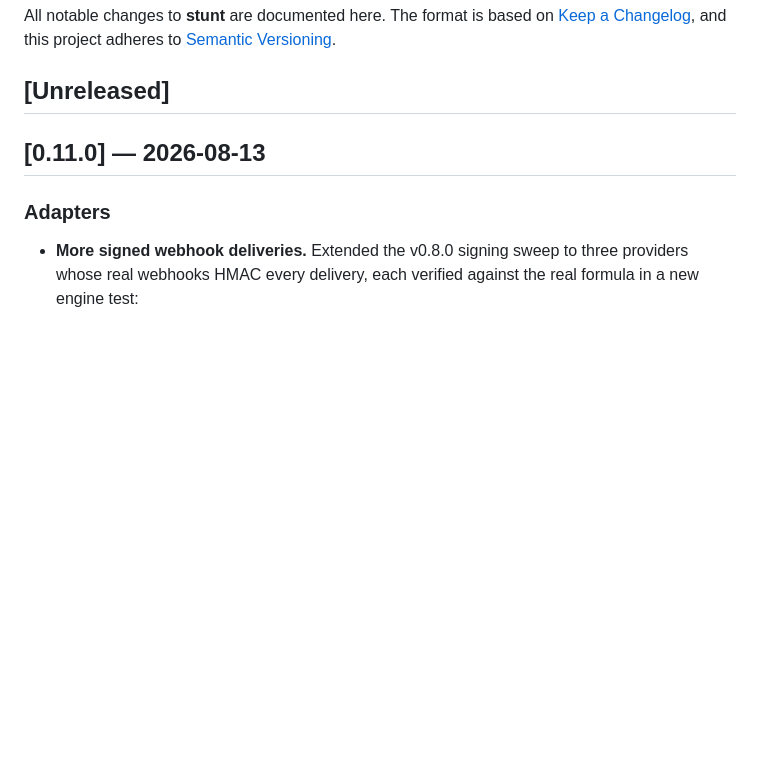
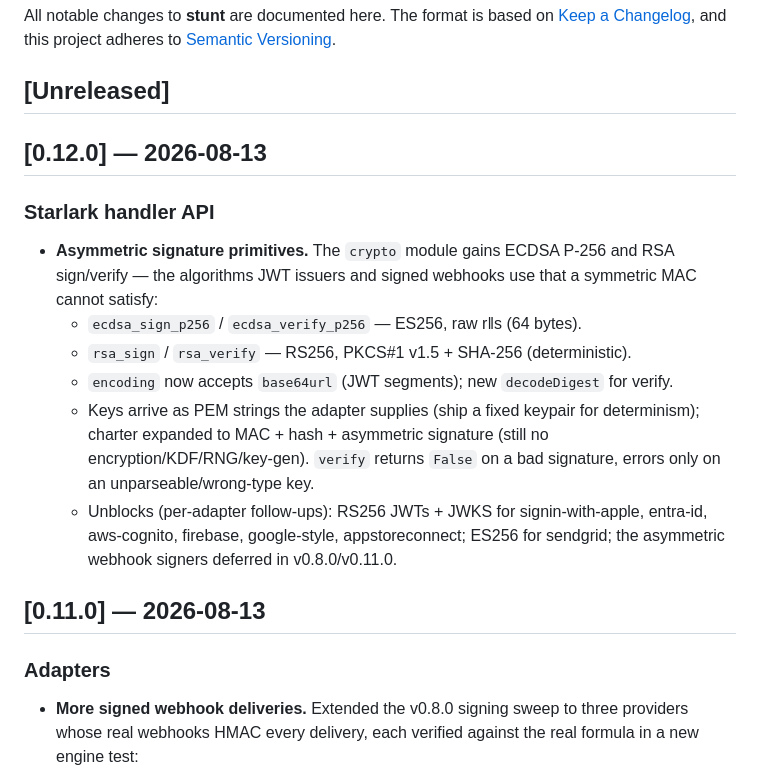
Before and after one commit to StuntAPI/stunt, a Markdown page: CHANGELOG.md, the part around the change. GitHub-like rendering; blank space fills up the shorter version.

Commit message:
docs(changelog): v0.12.0 — asymmetric signature primitives

```diff
--- a/CHANGELOG.md
+++ b/CHANGELOG.md
@@ -5,6 +5,25 @@ All notable changes to **stunt** are documented here. The format is based on
 [Semantic Versioning](https://semver.org/spec/v2.0.0.html).
 
 ## [Unreleased]
+
+## [0.12.0] — 2026-08-13
+
+### Starlark handler API
+
+- **Asymmetric signature primitives.** The `crypto` module gains ECDSA P-256
+  and RSA sign/verify — the algorithms JWT issuers and signed webhooks use that
+  a symmetric MAC cannot satisfy:
+  - `ecdsa_sign_p256` / `ecdsa_verify_p256` — ES256, raw r‖s (64 bytes).
+  - `rsa_sign` / `rsa_verify` — RS256, PKCS#1 v1.5 + SHA-256 (deterministic).
+  - `encoding` now accepts `base64url` (JWT segments); new `decodeDigest` for
+    verify.
+  - Keys arrive as PEM strings the adapter supplies (ship a fixed keypair for
+    determinism); charter expanded to MAC + hash + asymmetric signature (still
+    no encryption/KDF/RNG/key-gen). `verify` returns `False` on a bad
+    signature, errors only on an unparseable/wrong-type key.
+  - Unblocks (per-adapter follow-ups): RS256 JWTs + JWKS for signin-with-apple,
+    entra-id, aws-cognito, firebase, google-style, appstoreconnect; ES256 for
+    sendgrid; the asymmetric webhook signers deferred in v0.8.0/v0.11.0.
 
 ## [0.11.0] — 2026-08-13
 
```
